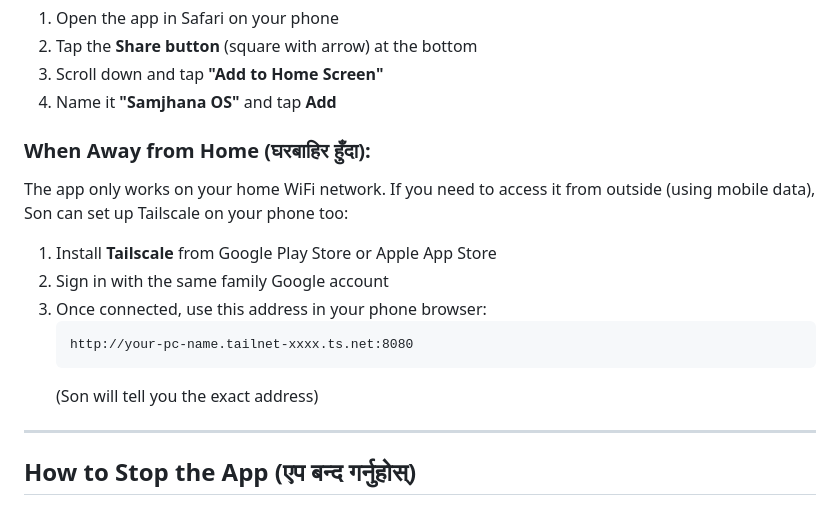
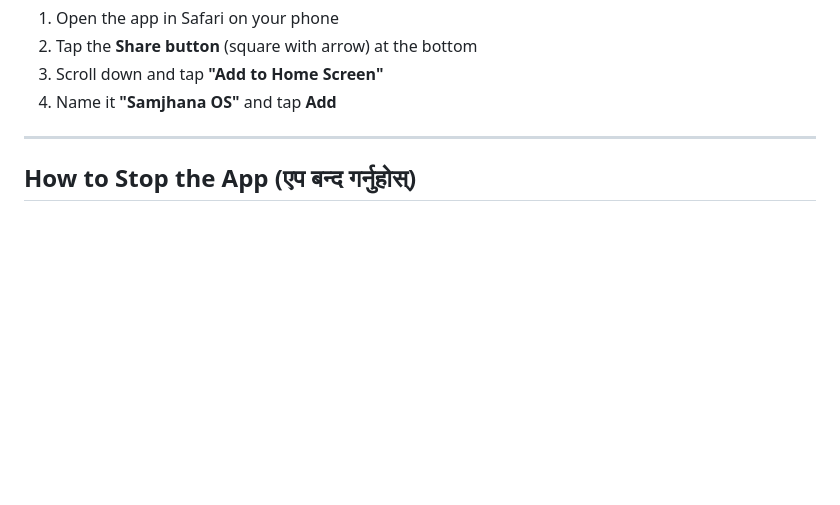
Before and after one commit to SandeepN97/samjhana-ventures-os, a Markdown page: docs/DAD-PROOF-SETUP-GUIDE.md, the part around one of its changes. Drawn GitHub-style; blank space fills up the shorter version.

````diff
--- a/docs/DAD-PROOF-SETUP-GUIDE.md
+++ b/docs/DAD-PROOF-SETUP-GUIDE.md
@@ -236,18 +272,6 @@ To open the app like a regular app on your phone:
 2. Tap the **Share button** (square with arrow) at the bottom
 3. Scroll down and tap **"Add to Home Screen"**
 4. Name it **"Samjhana OS"** and tap **Add**
-
-### When Away from Home (घरबाहिर हुँदा):
-
-The app only works on your home WiFi network. If you need to access it from outside (using mobile data), Son can set up Tailscale on your phone too:
-
-1. Install **Tailscale** from Google Play Store or Apple App Store
-2. Sign in with the same family Google account
-3. Once connected, use this address in your phone browser:
-   ```
-   http://your-pc-name.tailnet-xxxx.ts.net:8080
-   ```
-   (Son will tell you the exact address)
 
 ---
 
````
Also changed, not shown: other parts of docs/DAD-PROOF-SETUP-GUIDE.md (+38 -2 lines).
